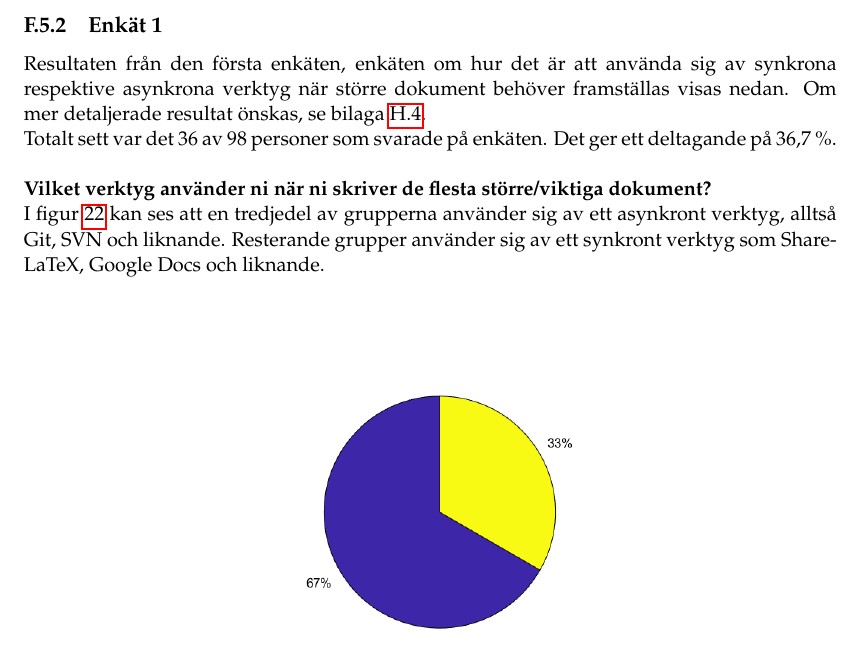
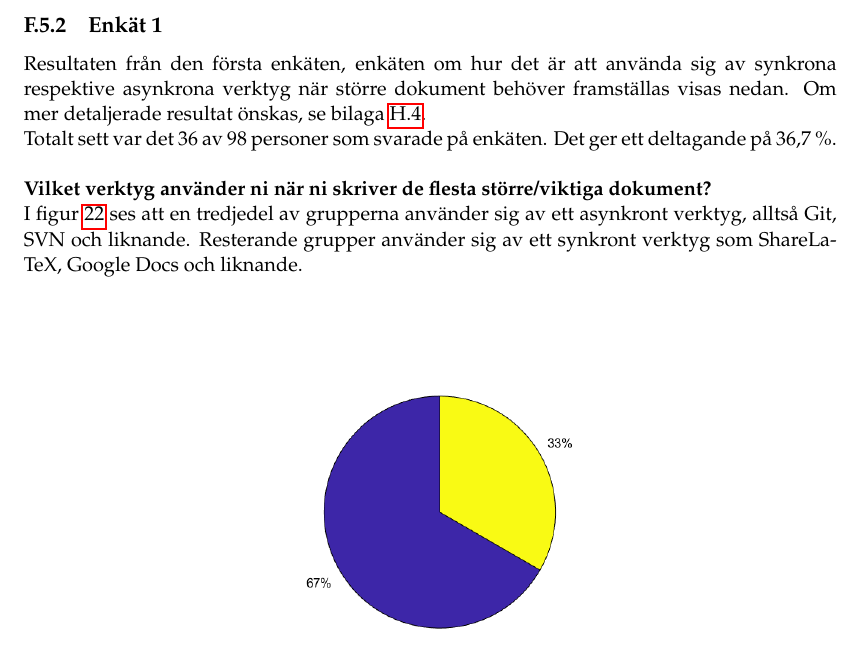
Before and after one commit to PUM-9/kandidatrapport, a LaTeX thesis (student_thesis.tex, which reads tuhkala-report.tex): part of page 82 of 104, cut so that both start at the same text. Compiled offline with pdfLaTeX.

Commit message:
Fixed typo

```diff
--- a/tuhkala-report.tex
+++ b/tuhkala-report.tex
@@ -123,7 +123,7 @@ Henrik Henrikssons bidrag i Haavisto et al. \cite{Haavisto954095} tittar på vil
 Resultaten från den första enkäten, enkäten om hur det är att använda sig av synkrona respektive asynkrona verktyg när större dokument behöver framställas visas nedan. Om mer detaljerade resultat önskas, se bilaga \ref{appendix:svar_enkat_dokument}.\\
 Totalt sett var det 36 av 98 personer som svarade på enkäten. Det ger ett deltagande på 36,7 \%.\\
 \\\textbf{Vilket verktyg använder ni när ni skriver de flesta större/viktiga dokument?}\\
-I figur \ref{fig:most_used_tool} kan ses att en tredjedel av grupperna använder sig av ett asynkront verktyg, alltså Git, SVN och liknande. Resterande grupper använder sig av ett synkront verktyg som ShareLaTeX, Google Docs och liknande.\\\\
+I figur \ref{fig:most_used_tool} ses att en tredjedel av grupperna använder sig av ett asynkront verktyg, alltså Git, SVN och liknande. Resterande grupper använder sig av ett synkront verktyg som ShareLaTeX, Google Docs och liknande.\\\\
 
 \begin{figure}[H]
 	\includegraphics[scale=0.5]{figures/tool_used_for_documents.png}
```
